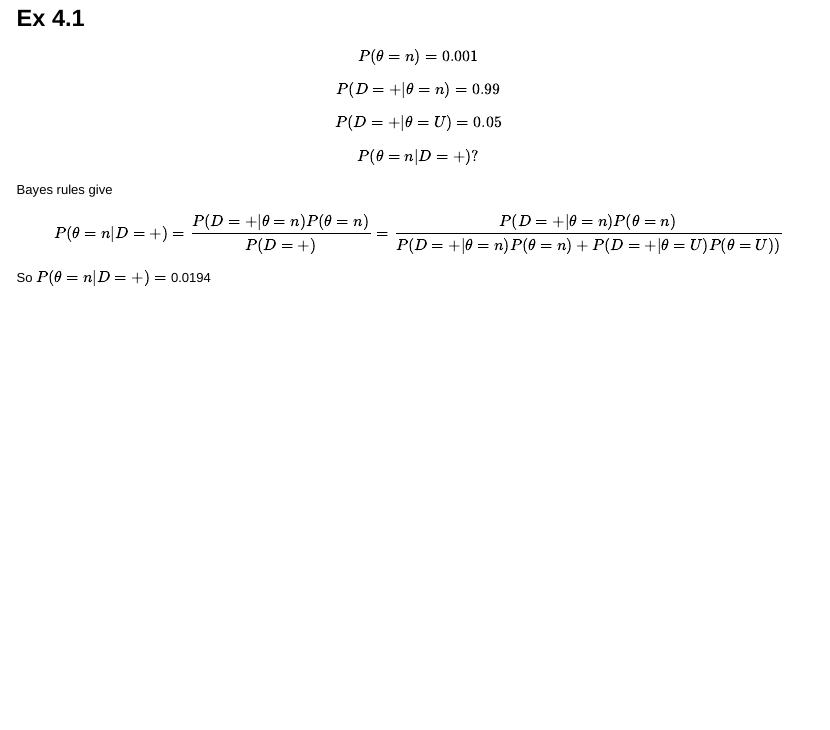
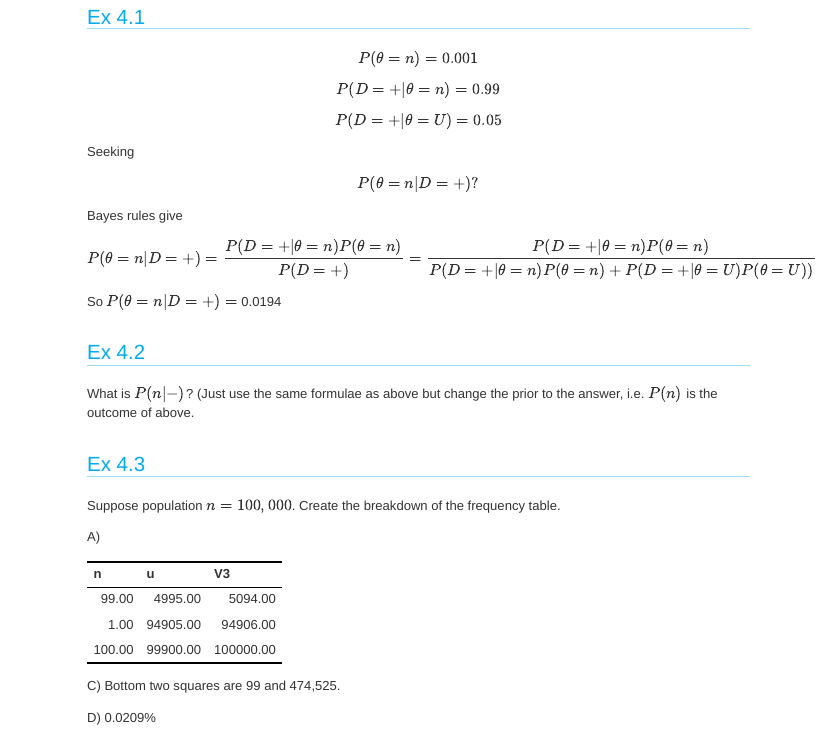
Before and after one commit to BrianDo2005/DoingBayesianDataAnalysis, an R Markdown document (chapter4/exercises.Rmd): the page in a window 1100 px wide, from 60 px down before the commit and from 200 px down after it, so that both start at the same text. The pictures show the output file chapter4/exercises.html that the author committed with the source, opened offline.

Commit message:
Changes to chapter 4

````diff
--- a/chapter4/exercises.Rmd
+++ b/chapter4/exercises.Rmd
@@ -16,6 +16,7 @@ $$
 P(D = + | \theta = U) = 0.05
 $$
 
+Seeking
 $$
 P(\theta = n | D = +)?
 $$
@@ -27,3 +28,23 @@ P(\theta = n | D = +) = \frac{P(D = + | \theta = n) P(\theta = n)}{ P(D = +)} =
 $$
 
 So $P(\theta = n | D = +) =$ `r 0.99*0.001/(0.99*0.001 + 0.05*0.999)`
+
+
+Ex 4.2
+------
+
+What is $P(n|-)$? (Just use the same formulae as above but change the prior to the answer, i.e. $P(n)$ is the outcome of above.
+
+Ex 4.3
+------
+
+Suppose population $n = 100,000$. Create the breakdown of the frequency table.
+
+A)
+
+```{r 4.3, echo = FALSE, message = FALSE, warning = FALSE, results = 'asis'}
+library(xtable)
+
+nums <- matrix( c(99,  1, 0.05*0.999*100e3, (1-0.05)*0.999*100e3), ncol=2 )
+rownames(nums) <- c("+", "-")
+colnames(nums) <- c("n", "u")
@@ -29,0 +57,11 @@ So $P(\theta = n | D = +) =$ `r 0.99*0.001/(0.99*0.001 + 0.05*0.999)`
+C) Bottom two squares are 99 and 474,525.
+
+D) `r 100*99/474525`%
+
+
+Ex 4.4
+------
+
+
+Ex 4.5
+------
````
Also changed, not shown: chapter4/exercises.html, chapter4/exercises.Rmd (6 more changed lines).
